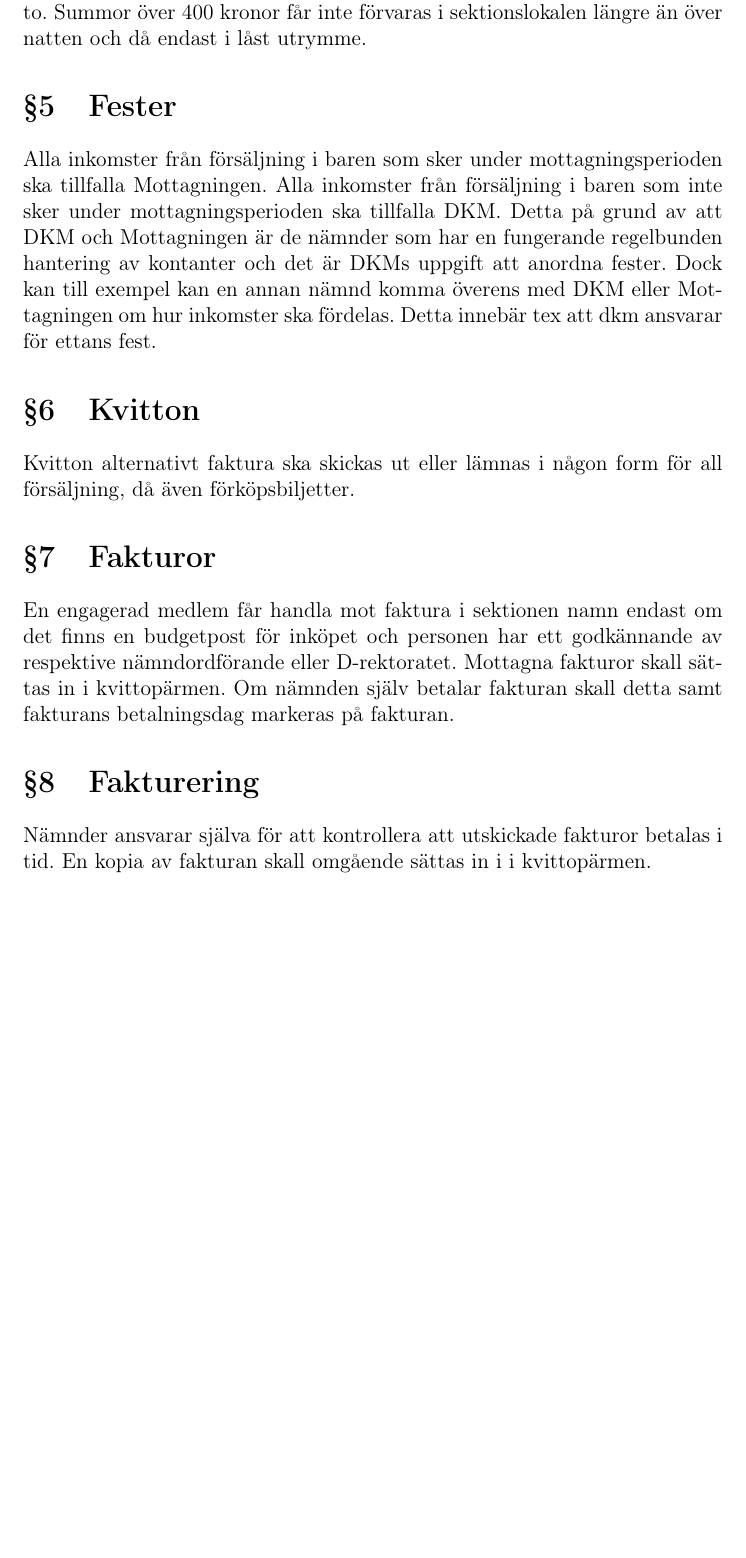
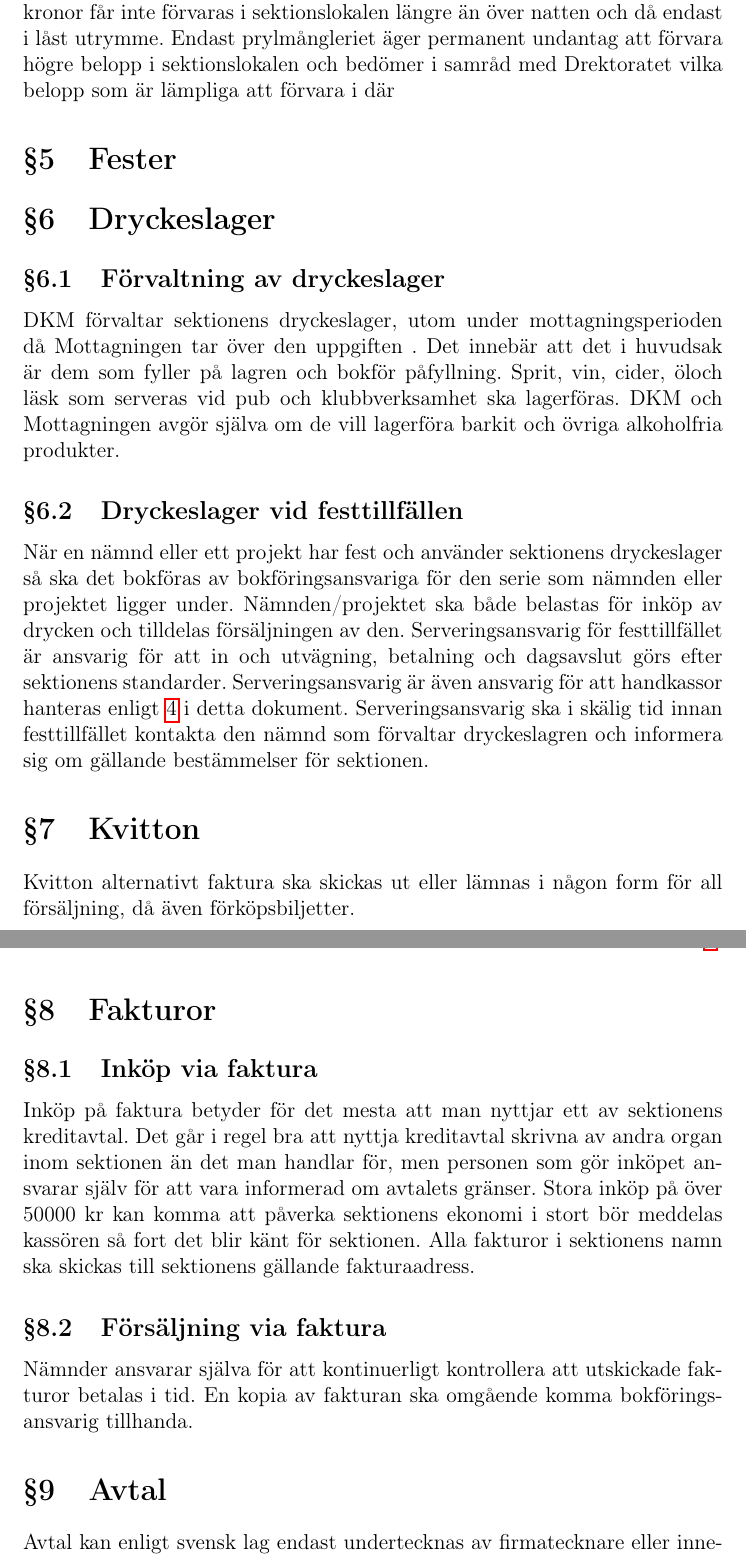
Before and after one commit to vlle1/styrdokument, a LaTeX document (ekonomiskt_styrdokument.tex): part of page 2 of 3 before the commit and two parts of pages 2 and 3 of 3 after it, the two joined at a grey line, cut so that both start at the same text, the shorter picture padded with empty space. Compiled offline with pdfLaTeX.

Commit message:
Uppdaterar ekonomiskt styrdokument
Enligt beslut på DM 14-11-19

```diff
--- a/ekonomiskt_styrdokument.tex
+++ b/ekonomiskt_styrdokument.tex
@@ -43,4 +35,0 @@ tillräckliga rutiner för att ha en egen handkassa, andra nämnder ska därför
-låta någon av dessa nämnder hantera deras kontanter och sedan lösa eventuella
-skulder genom överföringar till/från respektive nämnds bankkonto. Summor över
-400 kronor får inte förvaras i sektionslokalen längre än över natten och då
-endast i låst utrymme.
@@ -47,13 +41,25 @@ endast i låst utrymme.
+mellan bankkonton, det vill säga källan för överföringen är ansvarig för att bokföra den. Summor över 400
+kronor får inte förvaras i sektionslokalen längre än över natten och då endast i låst utrymme. Endast
+prylmångleriet äger permanent undantag att förvara högre belopp i sektionslokalen och bedömer i samråd
+med D­rektoratet vilka belopp som är lämpliga att förvara i där
 
 \section{Fester}
 
-Alla inkomster från försäljning i baren som sker under mottagningsperioden ska
-tillfalla Mottagningen. Alla inkomster från försäljning i baren som inte sker
-under mottagningsperioden ska tillfalla DKM. Detta på grund av att DKM och
-Mottagningen är de nämnder som har en fungerande regelbunden hantering av
-kontanter och det är DKMs uppgift att anordna fester. Dock kan till exempel kan
-en annan nämnd komma överens med DKM eller Mottagningen om hur inkomster ska
-fördelas. Detta innebär tex att dkm ansvarar för ettans fest.
+\section{Dryckeslager}
+\subsection{Förvaltning av dryckeslager}
+DKM förvaltar sektionens dryckeslager, utom under mottagningsperioden då Mottagningen tar över den
+uppgiften . Det innebär att det i huvudsak är dem som fyller på lagren och bokför påfyllning. Sprit,
+vin, cider, öloch läsk som serveras vid pub­ och klubbverksamhet ska lagerföras. DKM och Mottagningen avgör själva
+om de vill lagerföra barkit och övriga alkoholfria produkter.
+
+\subsection{Dryckeslager vid festtillfällen}
+När en nämnd eller ett projekt har fest och använder sektionens dryckeslager så ska det bokföras av
+bokföringsansvariga för den serie som nämnden eller projektet ligger under. Nämnden/projektet ska både
+belastas för inköp av drycken och tilldelas försäljningen av den. Serveringsansvarig för festtillfället är
+ansvarig för att in­ och ut­vägning, betalning och dagsavslut görs efter sektionens standarder.
+Serveringsansvarig är även ansvarig för att handkassor hanteras enligt \ref{sec:kontanter} i detta dokument.
+Serveringsansvarig ska i skälig tid innan festtillfället kontakta den nämnd som förvaltar dryckeslagren och
+informera sig om gällande bestämmelser för sektionen.
 
 \section{Kvitton}
 
@@ -62,16 +68,22 @@ försäljning, då även förköpsbiljetter.
 
 \section{Fakturor}
 
-En engagerad medlem får handla mot faktura i sektionen namn endast om det finns
-en budgetpost för inköpet och personen har ett godkännande av respektive
-nämndordförande eller D-rektoratet. Mottagna fakturor skall sättas in i
-kvittopärmen. Om nämnden själv betalar fakturan skall detta samt fakturans
-betalningsdag markeras på fakturan.
+\subsection{Inköp via faktura}
+Inköp på faktura betyder för det mesta att man nyttjar ett av sektionens kreditavtal. Det går i regel bra att
+nyttja kreditavtal skrivna av andra organ inom sektionen än det man handlar för, men personen som gör
+inköpet ansvarar själv för att vara informerad om avtalets gränser. Stora inköp på över 50000 kr kan komma
+att påverka sektionens ekonomi i stort bör meddelas kassören så fort det blir känt för sektionen. Alla fakturor
+i sektionens namn ska skickas till sektionens gällande fakturaadress.
 
-\section{Fakturering}
+\subsection{Försäljning via faktura}
+Nämnder ansvarar själva för att kontinuerligt kontrollera att utskickade fakturor betalas i tid. En kopia av
+fakturan ska omgående komma bokföringsansvarig tillhanda.
 
-Nämnder ansvarar själva för att kontrollera att utskickade fakturor betalas i
-tid. En kopia av fakturan skall omgående sättas in i i kvittopärmen.
+\section{Avtal}
+
+Avtal kan enligt svensk lag endast undertecknas av firmatecknare eller innehavare av fullmakt. Den som
+skriver under ett avtal ansvarar för att orginal omgående kommer firmatecknare tillhanda. Firmatecknare
+ansvarar för att förvara sektionens alla gällande avtal ordnat och samlat.
 
 \appendix
 
```
Also changed, not shown: ekonomiskt_styrdokument.tex (36 more changed lines).
